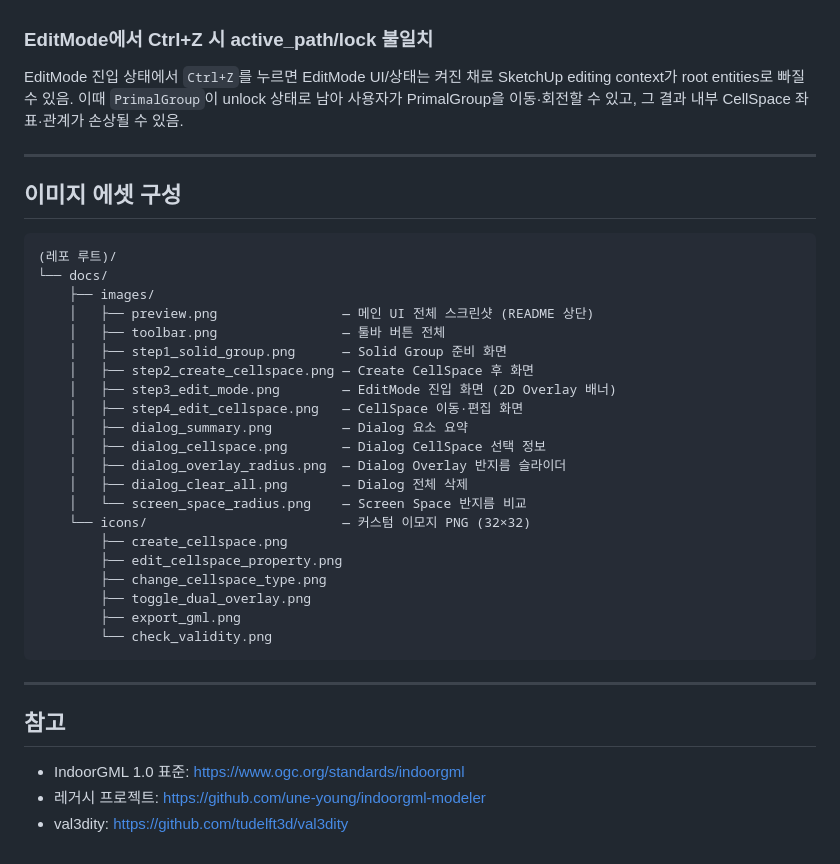
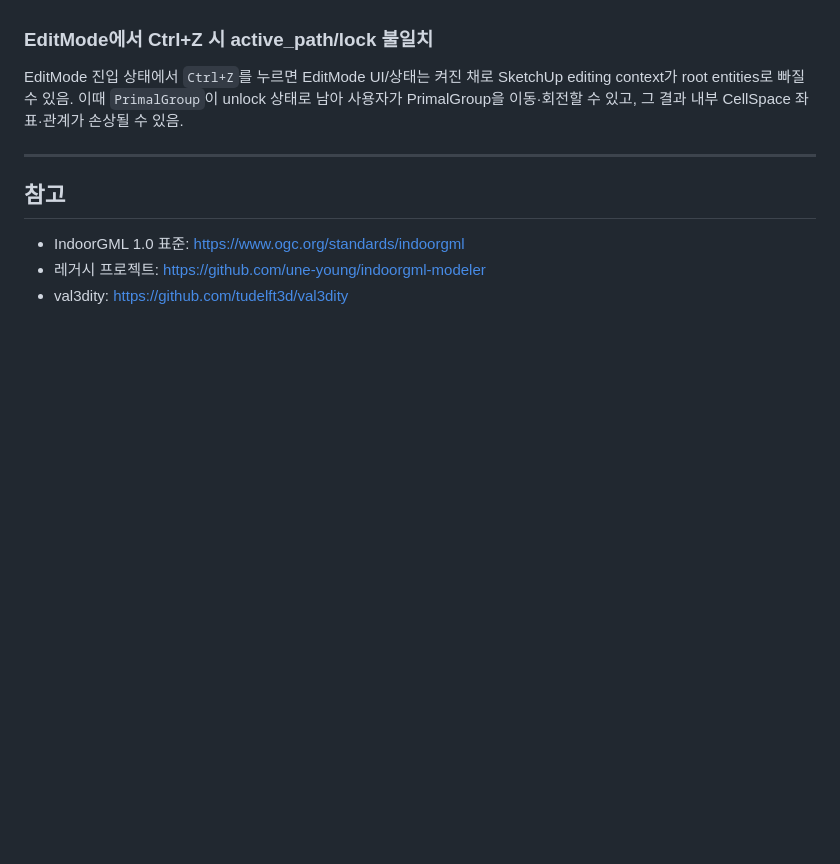
Before and after one commit to UlolSkpProject/IndoorGML_3DSpace_Modeler, a Markdown page: Readme.md, the part around the change. Rendered like a GitHub page; blank space fills up the shorter version.

````diff
--- a/Readme.md
+++ b/Readme.md
@@ -285,34 +285,6 @@ EditMode 진입 상태에서 `Ctrl+Z`를 누르면 EditMode UI/상태는 켜진
 
 ---
 
-## 이미지 에셋 구성
-
-```
-(레포 루트)/
-└── docs/
-    ├── images/
-    │   ├── preview.png                — 메인 UI 전체 스크린샷 (README 상단)
-    │   ├── toolbar.png                — 툴바 버튼 전체
-    │   ├── step1_solid_group.png      — Solid Group 준비 화면
-    │   ├── step2_create_cellspace.png — Create CellSpace 후 화면
-    │   ├── step3_edit_mode.png        — EditMode 진입 화면 (2D Overlay 배너)
-    │   ├── step4_edit_cellspace.png   — CellSpace 이동·편집 화면
-    │   ├── dialog_summary.png         — Dialog 요소 요약
-    │   ├── dialog_cellspace.png       — Dialog CellSpace 선택 정보
-    │   ├── dialog_overlay_radius.png  — Dialog Overlay 반지름 슬라이더
-    │   ├── dialog_clear_all.png       — Dialog 전체 삭제
-    │   └── screen_space_radius.png    — Screen Space 반지름 비교
-    └── icons/                         — 커스텀 이모지 PNG (32×32)
-        ├── create_cellspace.png
-        ├── edit_cellspace_property.png
-        ├── change_cellspace_type.png
-        ├── toggle_dual_overlay.png
-        ├── export_gml.png
-        └── check_validity.png
-```
-
----
-
 ## 참고
 
 - IndoorGML 1.0 표준: https://www.ogc.org/standards/indoorgml
````
